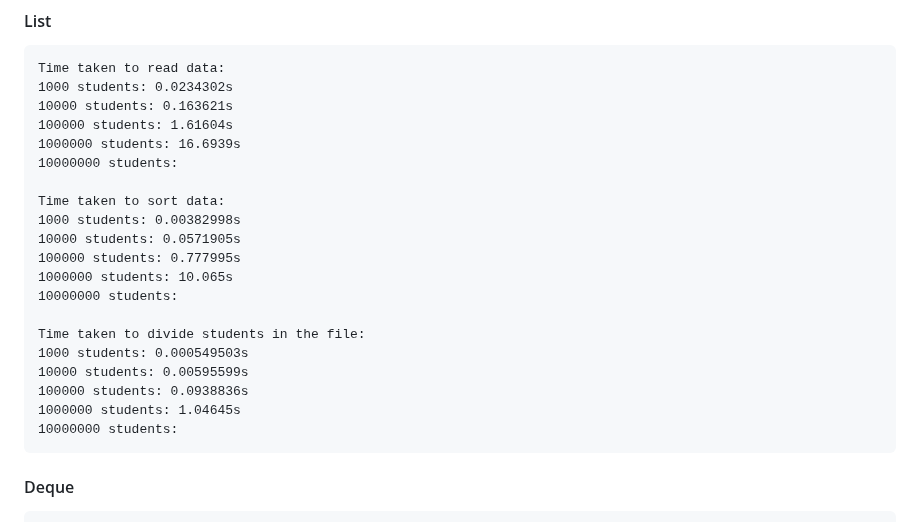
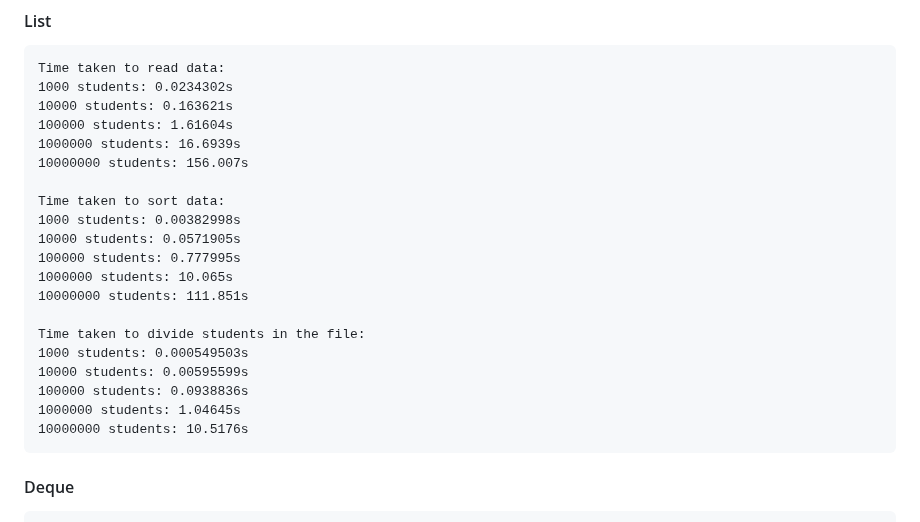
Before and after one commit to D4NSER/LaboratorinisNr3, a Markdown page: README.md, the part around one of its changes. Drawn GitHub-style.

```diff
--- a/README.md
+++ b/README.md
@@ -201,21 +201,21 @@ In summary, if the structure of Studentas is changed from a **_vector_** to a **
     10000 students: 0.163621s
     100000 students: 1.61604s
     1000000 students: 16.6939s
-    10000000 students:
+    10000000 students: 156.007s
 
     Time taken to sort data:
     1000 students: 0.00382998s
     10000 students: 0.0571905s
     100000 students: 0.777995s
     1000000 students: 10.065s
-    10000000 students:
+    10000000 students: 111.851s
 
     Time taken to divide students in the file:
     1000 students: 0.000549503s
     10000 students: 0.00595599s
     100000 students: 0.0938836s
     1000000 students: 1.04645s
-    10000000 students:
+    10000000 students: 10.5176s
 
 #### Deque
     Time taken to read data:
```
Also changed, not shown: other parts of README.md (+1 -0 lines).
